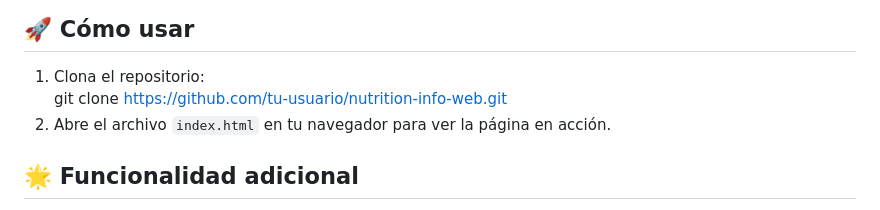
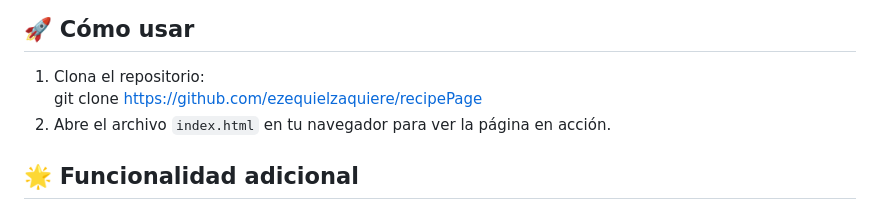
Before and after one commit to ezequielzaquiere/recipePage, a Markdown page: README.md, the part around the change. GitHub-like rendering.

Commit message:
docs: update README

```diff
--- a/README.md
+++ b/README.md
@@ -27,7 +27,7 @@ Una página web diseñada para mostrar información nutricional de forma clara y
 ## 🚀 Cómo usar
 
 1. Clona el repositorio:
-   git clone https://github.com/tu-usuario/nutrition-info-web.git
+   git clone https://github.com/ezequielzaquiere/recipePage
 2. Abre el archivo `index.html` en tu navegador para ver la página en acción.
 
 ## 🌟 Funcionalidad adicional
```
